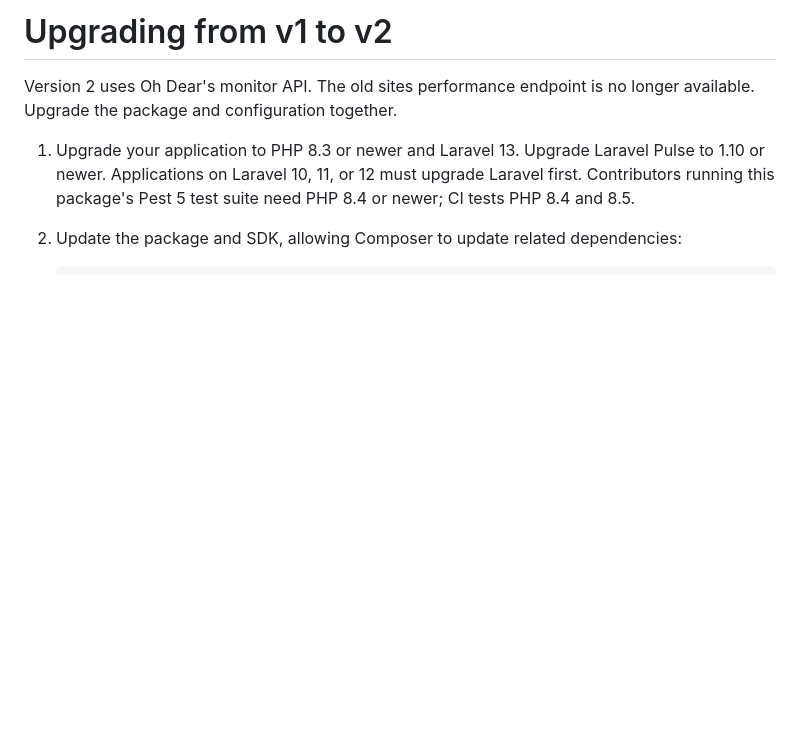
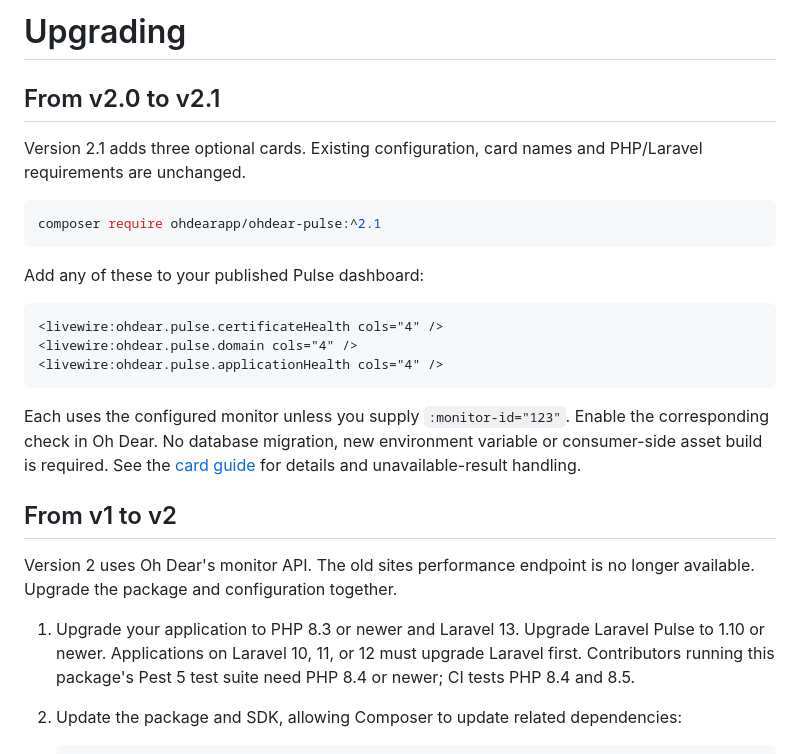
Before and after one commit to ohdearapp/ohdear-pulse, a Markdown page: UPGRADING.md, the part around the change. GitHub-like rendering; blank space fills up the shorter version.

````diff
--- a/UPGRADING.md
+++ b/UPGRADING.md
@@ -1,4 +1,24 @@
-# Upgrading from v1 to v2
+# Upgrading
+
+## From v2.0 to v2.1
+
+Version 2.1 adds three optional cards. Existing configuration, card names and PHP/Laravel requirements are unchanged.
+
+```bash
+composer require ohdearapp/ohdear-pulse:^2.1
+```
+
+Add any of these to your published Pulse dashboard:
+
+```blade
+<livewire:ohdear.pulse.certificateHealth cols="4" />
+<livewire:ohdear.pulse.domain cols="4" />
+<livewire:ohdear.pulse.applicationHealth cols="4" />
+```
+
+Each uses the configured monitor unless you supply `:monitor-id="123"`. Enable the corresponding check in Oh Dear. No database migration, new environment variable or consumer-side asset build is required. See the [card guide](docs/cards.md) for details and unavailable-result handling.
+
+## From v1 to v2
 
 Version 2 uses Oh Dear's monitor API. The old sites performance endpoint is no longer available. Upgrade the package and configuration together.
 
````
Also changed, not shown: CHANGELOG.md (+10 -0 lines), README.md (+8 -1 lines), docs/cards.md (added, +78 -0 lines), docs/checks-dark.jpg (added), docs/checks-light.jpg (added).
